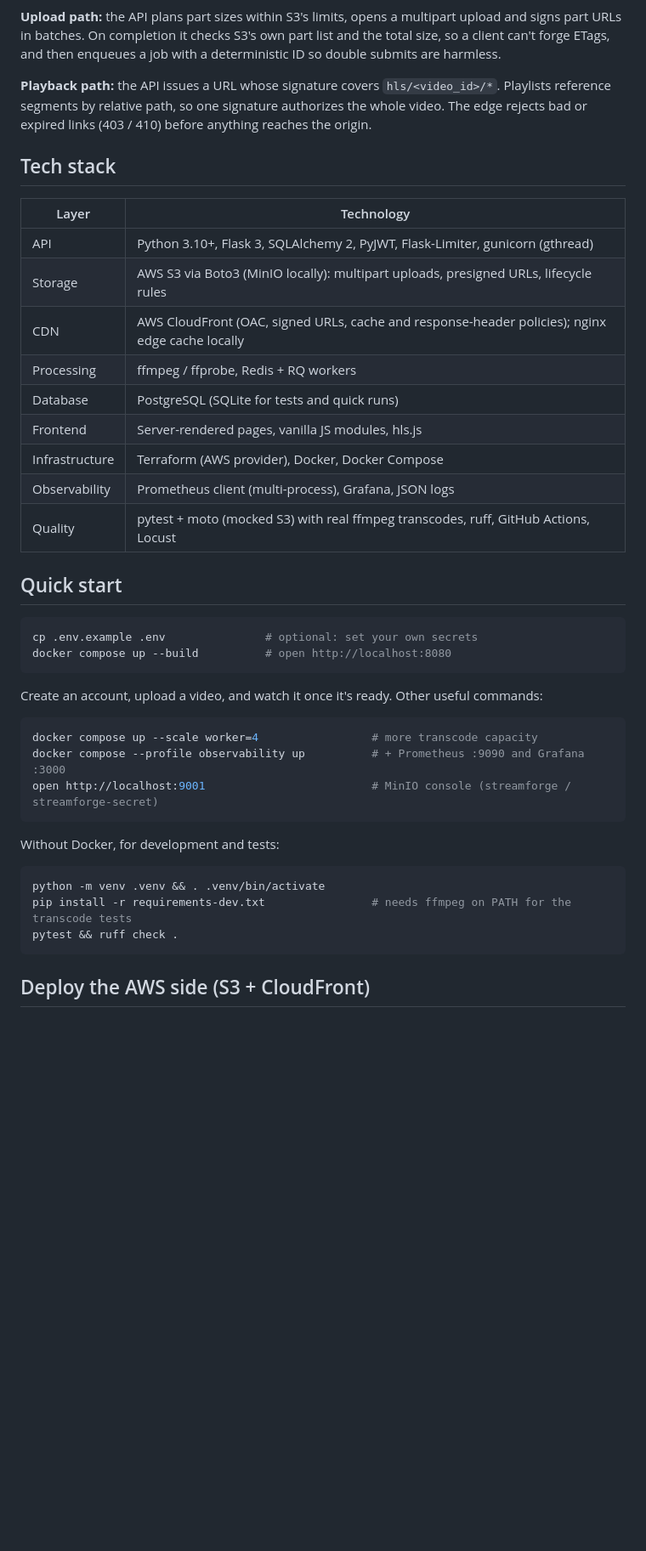
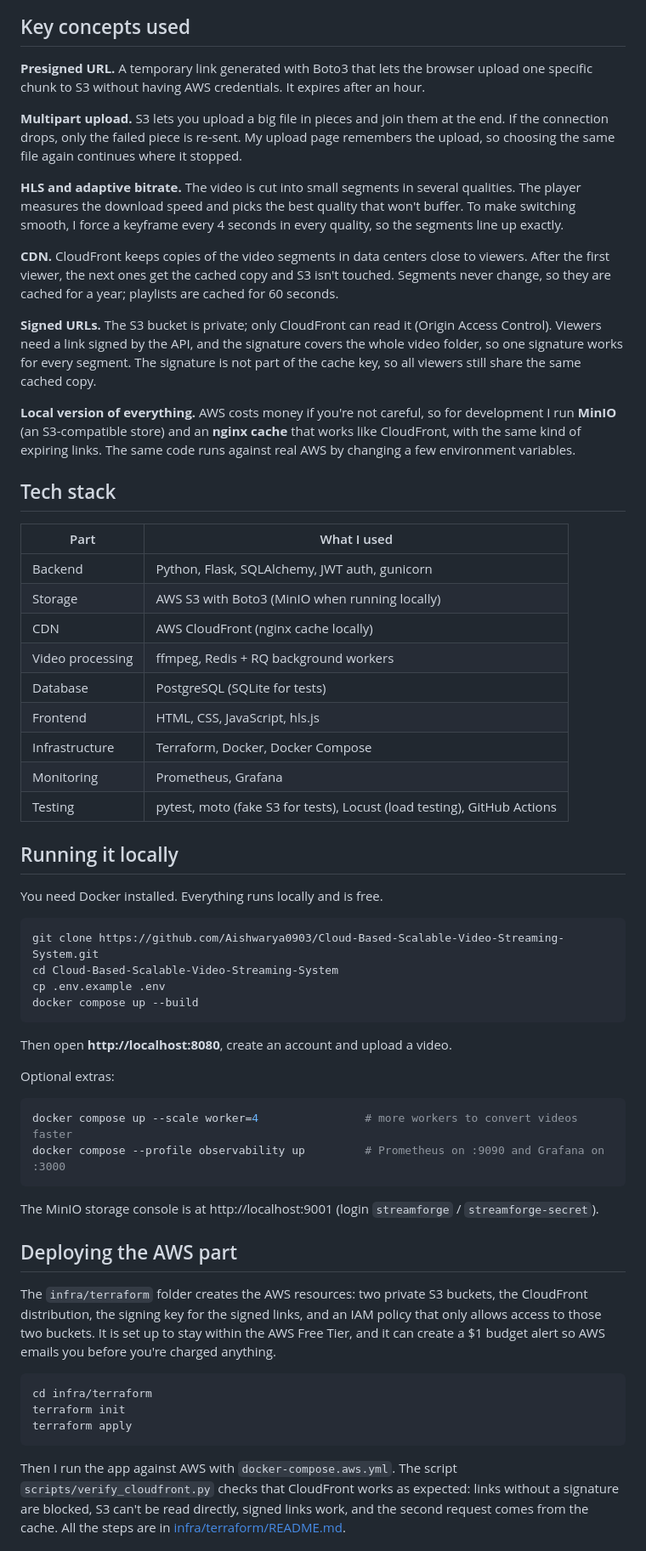
Before and after one commit to Aishwarya0903/Cloud-Based-Scalable-Video-Streaming-System, a Markdown page: README.md, the part around one of its changes. Shown at 85% size. Rendered like a GitHub page; blank space fills up the shorter version.

````diff
--- a/README.md
+++ b/README.md
@@ -67,49 +54,82 @@ flowchart LR
 ```
 
-**Upload path:** the API plans part sizes within S3's limits, opens a multipart upload and signs part
-URLs in batches. On completion it checks S3's own part list and the total size, so a client can't
-forge ETags, and then enqueues a job with a deterministic ID so double submits are harmless.
+## Key concepts used
 
-**Playback path:** the API issues a URL whose signature covers `hls/<video_id>/*`. Playlists reference
-segments by relative path, so one signature authorizes the whole video. The edge rejects bad or expired
-links (403 / 410) before anything reaches the origin.
+**Presigned URL.** A temporary link generated with Boto3 that lets the browser upload one specific
+chunk to S3 without having AWS credentials. It expires after an hour.
+
+**Multipart upload.** S3 lets you upload a big file in pieces and join them at the end. If the
+connection drops, only the failed piece is re-sent. My upload page remembers the upload, so choosing
+the same file again continues where it stopped.
+
+**HLS and adaptive bitrate.** The video is cut into small segments in several qualities. The player
+measures the download speed and picks the best quality that won't buffer. To make switching smooth,
+I force a keyframe every 4 seconds in every quality, so the segments line up exactly.
+
+**CDN.** CloudFront keeps copies of the video segments in data centers close to viewers. After the
+first viewer, the next ones get the cached copy and S3 isn't touched. Segments never change, so they
+are cached for a year; playlists are cached for 60 seconds.
+
+**Signed URLs.** The S3 bucket is private; only CloudFront can read it (Origin Access Control).
+Viewers need a link signed by the API, and the signature covers the whole video folder, so one
+signature works for every segment. The signature is not part of the cache key, so all viewers still
+share the same cached copy.
+
+**Local version of everything.** AWS costs money if you're not careful, so for development I run
+**MinIO** (an S3-compatible store) and an **nginx cache** that works like CloudFront, with the same
+kind of expiring links. The same code runs against real AWS by changing a few environment variables.
 
 ## Tech stack
 
-| Layer | Technology |
+| Part | What I used |
 |---|---|
-| API | Python 3.10+, Flask 3, SQLAlchemy 2, PyJWT, Flask-Limiter, gunicorn (gthread) |
-| Storage | AWS S3 via Boto3 (MinIO locally): multipart uploads, presigned URLs, lifecycle rules |
-| CDN | AWS CloudFront (OAC, signed URLs, cache and response-header policies); nginx edge cache locally |
-| Processing | ffmpeg / ffprobe, Redis + RQ workers |
-| Database | PostgreSQL (SQLite for tests and quick runs) |
-| Frontend | Server-rendered pages, vanilla JS modules, hls.js |
-| Infrastructure | Terraform (AWS provider), Docker, Docker Compose |
-| Observability | Prometheus client (multi-process), Grafana, JSON logs |
-| Quality | pytest + moto (mocked S3) with real ffmpeg transcodes, ruff, GitHub Actions, Locust |
+| Backend | Python, Flask, SQLAlchemy, JWT auth, gunicorn |
+| Storage | AWS S3 with Boto3 (MinIO when running locally) |
+| CDN | AWS CloudFront (nginx cache locally) |
+| Video processing | ffmpeg, Redis + RQ background workers |
+| Database | PostgreSQL (SQLite for tests) |
+| Frontend | HTML, CSS, JavaScript, hls.js |
+| Infrastructure | Terraform, Docker, Docker Compose |
+| Monitoring | Prometheus, Grafana |
+| Testing | pytest, moto (fake S3 for tests), Locust (load testing), GitHub Actions |
 
-## Quick start
+## Running it locally
+
+You need Docker installed. Everything runs locally and is free.
 
 ```bash
-cp .env.example .env               # optional: set your own secrets
-docker compose up --build          # open http://localhost:8080
+git clone https://github.com/Aishwarya0903/Cloud-Based-Scalable-Video-Streaming-System.git
+cd Cloud-Based-Scalable-Video-Streaming-System
+cp .env.example .env
+docker compose up --build
 ```
 
-Create an account, upload a video, and watch it once it's ready. Other useful commands:
+Then open **http://localhost:8080**, create an account and upload a video.
+
+Optional extras:
 
 ```bash
-docker compose up --scale worker=4                 # more transcode capacity
-docker compose --profile observability up          # + Prometheus :9090 and Grafana :3000
-open http://localhost:9001                         # MinIO console (streamforge / streamforge-secret)
+docker compose up --scale worker=4                # more workers to convert videos faster
+docker compose --profile observability up         # Prometheus on :9090 and Grafana on :3000
 ```
 
-Without Docker, for development and tests:
+The MinIO storage console is at http://localhost:9001 (login `streamforge` / `streamforge-secret`).
+
+## Deploying the AWS part
+
+The `infra/terraform` folder creates the AWS resources: two private S3 buckets, the CloudFront
+distribution, the signing key for the signed links, and an IAM policy that only allows access to
+those two buckets. It is set up to stay within the AWS Free Tier, and it can create a $1 budget
+alert so AWS emails you before you're charged anything.
 
 ```bash
-python -m venv .venv && . .venv/bin/activate
-pip install -r requirements-dev.txt                # needs ffmpeg on PATH for the transcode tests
-pytest && ruff check .
+cd infra/terraform
+terraform init
+terraform apply
 ```
 
-## Deploy the AWS side (S3 + CloudFront)
+Then I run the app against AWS with `docker-compose.aws.yml`. The script
+`scripts/verify_cloudfront.py` checks that CloudFront works as expected: links without a signature
+are blocked, S3 can't be read directly, signed links work, and the second request comes from the
+cache. All the steps are in [infra/terraform/README.md](infra/terraform/README.md).
 
````
Also changed, not shown: other parts of README.md (+106 -151 lines).
